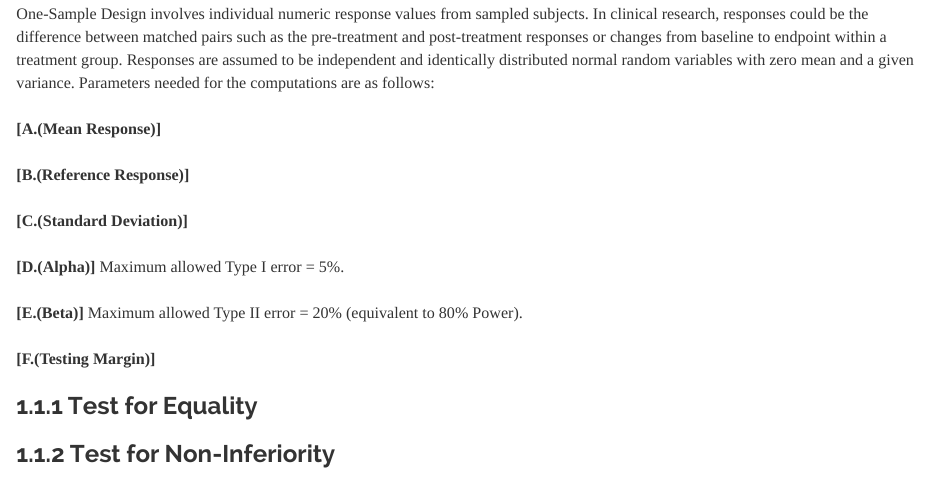
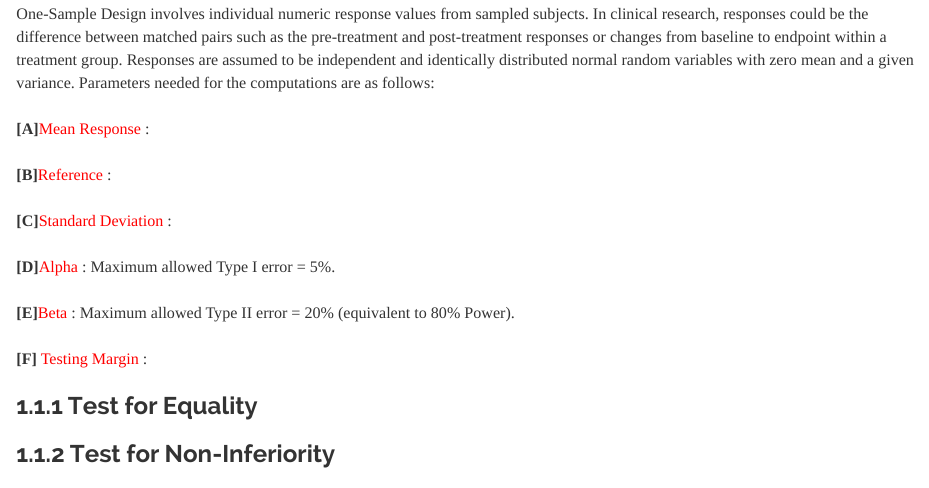
Before and after one commit to JohnPaulinePineda/Portfolio_Project_31, an R Markdown document (docs/index.Rmd): the page in a window 1100 px wide, from 1090 px down. Rendered offline with R 4.5, knitr and Pandoc, with nearby package versions; a font, style sheet, LaTeX package, included part or bibliography that could not be used is replaced or left out.

Commit message:
Formulated the HTML and RMD files
Formulated the HTML and RMD files

```diff
--- a/docs/index.Rmd
+++ b/docs/index.Rmd
@@ -26,17 +26,17 @@ knitr::opts_chunk$set(echo = TRUE, fig.width=15, fig.height=10)
 |
 | One-Sample Design involves individual numeric response values from sampled subjects. In clinical research, responses could be the difference between matched pairs such as the pre-treatment and post-treatment responses or changes from baseline to endpoint within a treatment group. Responses are assumed to be independent and identically distributed normal random variables with zero mean and a given variance. Parameters needed for the computations are as follows:
 |
-| **[A.(Mean Response)]**
+| **[A]**<span style="color: #FF0000">Mean Response</span> :
 |
-| **[B.(Reference Response)]**
+| **[B]**<span style="color: #FF0000">Reference</span> :
 |
-| **[C.(Standard Deviation)]**
+| **[C]**<span style="color: #FF0000">Standard Deviation</span> :
 |
-| **[D.(Alpha)]** Maximum allowed Type I error = 5%.
+| **[D]**<span style="color: #FF0000">Alpha</span> : Maximum allowed Type I error = 5%.
 |
-| **[E.(Beta)]** Maximum allowed Type II error = 20% (equivalent to 80% Power).
+| **[E]**<span style="color: #FF0000">Beta</span> : Maximum allowed Type II error = 20% (equivalent to 80% Power).
 |
-| **[F.(Testing Margin)]**
+| **[F]** <span style="color: #FF0000">Testing Margin</span> :
 |
 ###  1.1.1 Test for Equality
 
```
Also changed, not shown: 1 other file.
